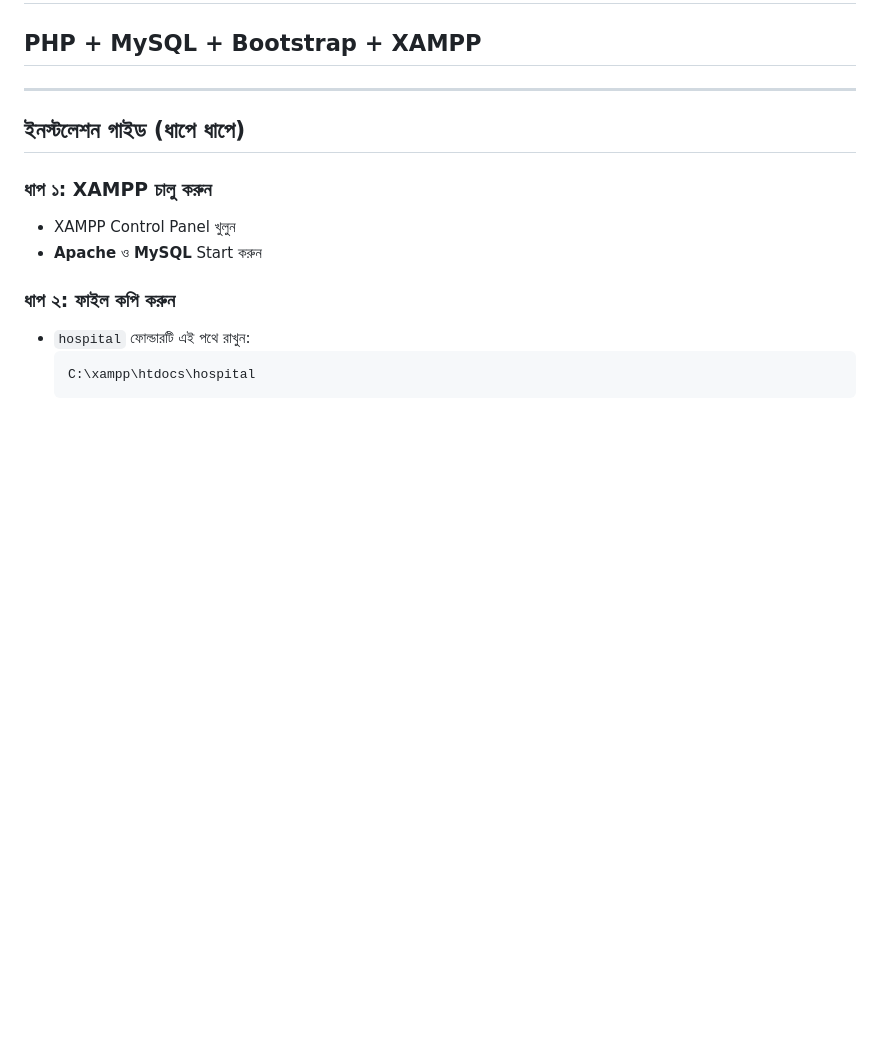
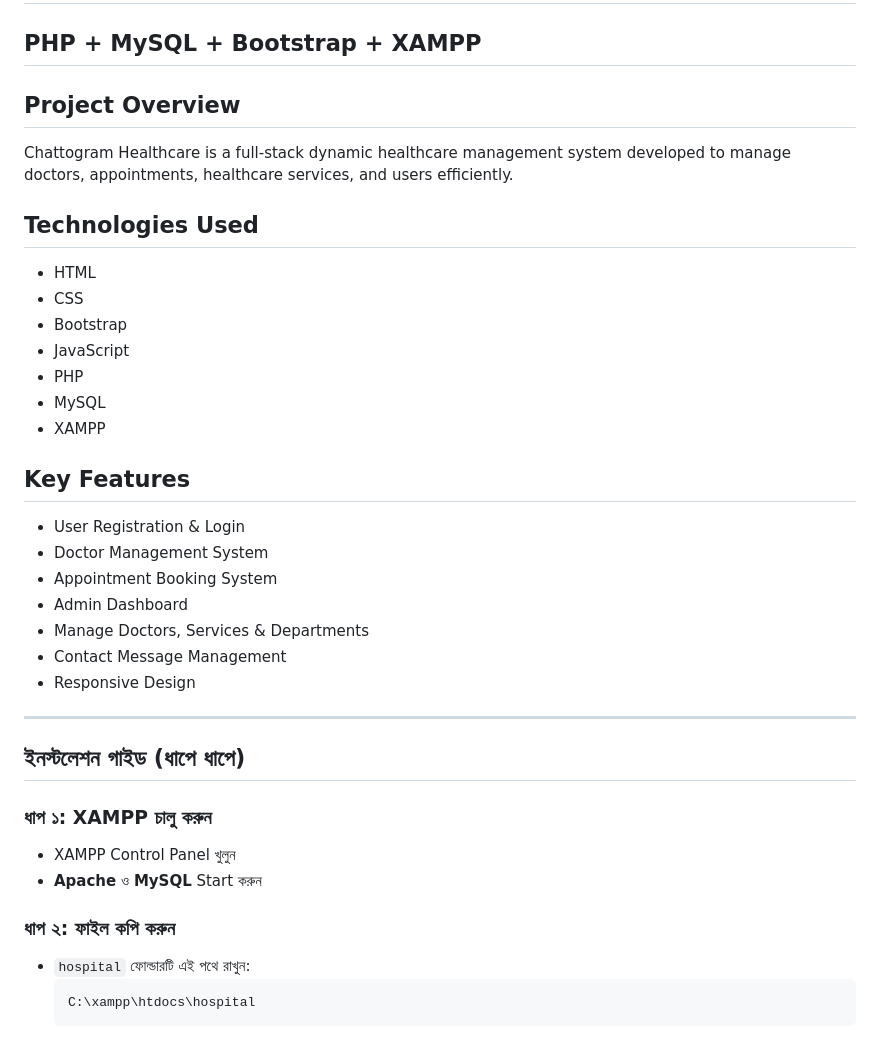
Before and after one commit to tanmunakther/Chattogram-Healthcare, a Markdown page: README.md, the part around the change. Rendered like a GitHub page; blank space fills up the shorter version.

```diff
--- a/README.md
+++ b/README.md
@@ -1,7 +1,29 @@
 # Chattogram Healthcare - Dynamic Healthcare Management System
 
 ## PHP + MySQL + Bootstrap + XAMPP
+## Project Overview
 
+Chattogram Healthcare is a full-stack dynamic healthcare management system developed to manage doctors, appointments, healthcare services, and users efficiently.
+
+## Technologies Used
+
+- HTML
+- CSS
+- Bootstrap
+- JavaScript
+- PHP
+- MySQL
+- XAMPP
+
+## Key Features
+
+- User Registration & Login
+- Doctor Management System
+- Appointment Booking System
+- Admin Dashboard
+- Manage Doctors, Services & Departments
+- Contact Message Management
+- Responsive Design
 ---
 
 ## ইনস্টলেশন গাইড (ধাপে ধাপে)
```
